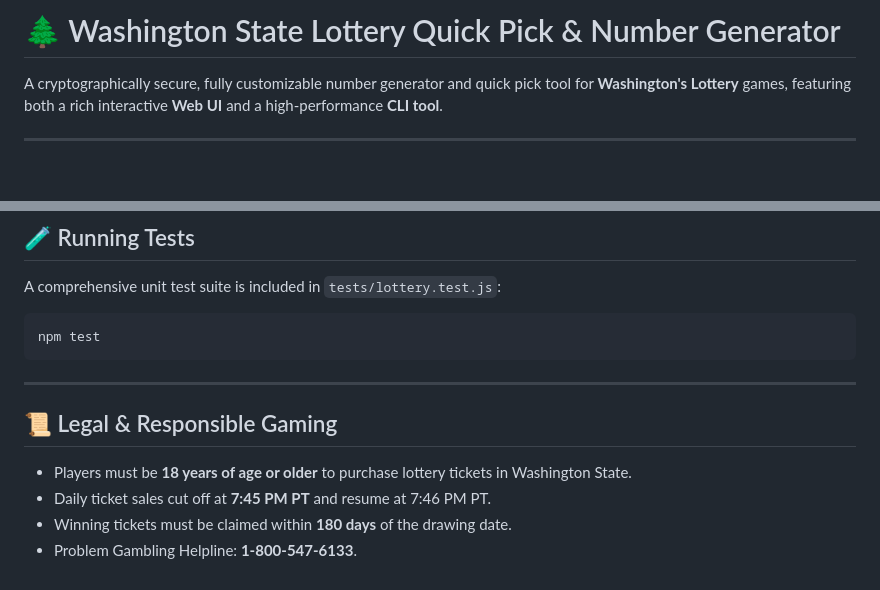
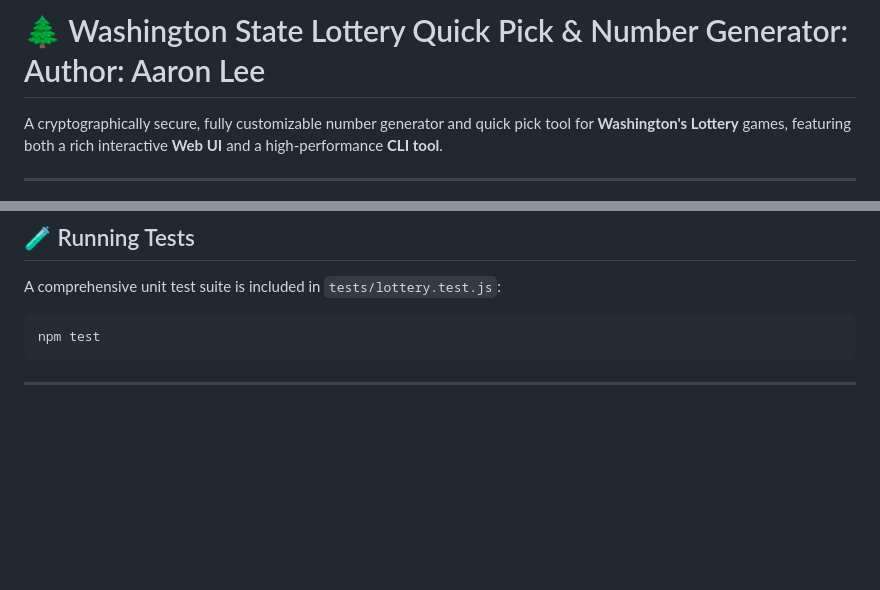
Before and after one commit to Aaron007lee/WALottoNumGenerator, a Markdown page: README.md, 2 parts joined by grey strips. Rendered like a GitHub page; blank space fills up the shorter version.

````diff
--- a/README.md
+++ b/README.md
@@ -1,4 +1,4 @@
-# 🌲 Washington State Lottery Quick Pick & Number Generator
+# 🌲 Washington State Lottery Quick Pick & Number Generator: Author: Aaron Lee
 
 A cryptographically secure, fully customizable number generator and quick pick tool for **Washington's Lottery** games, featuring both a rich interactive **Web UI** and a high-performance **CLI tool**.
 
@@ -97,10 +97,3 @@ npm test
 ```
 
 ---
-
-## 📜 Legal & Responsible Gaming
-
-* Players must be **18 years of age or older** to purchase lottery tickets in Washington State.
-* Daily ticket sales cut off at **7:45 PM PT** and resume at 7:46 PM PT.
-* Winning tickets must be claimed within **180 days** of the drawing date.
-* Problem Gambling Helpline: **1-800-547-6133**.
````
